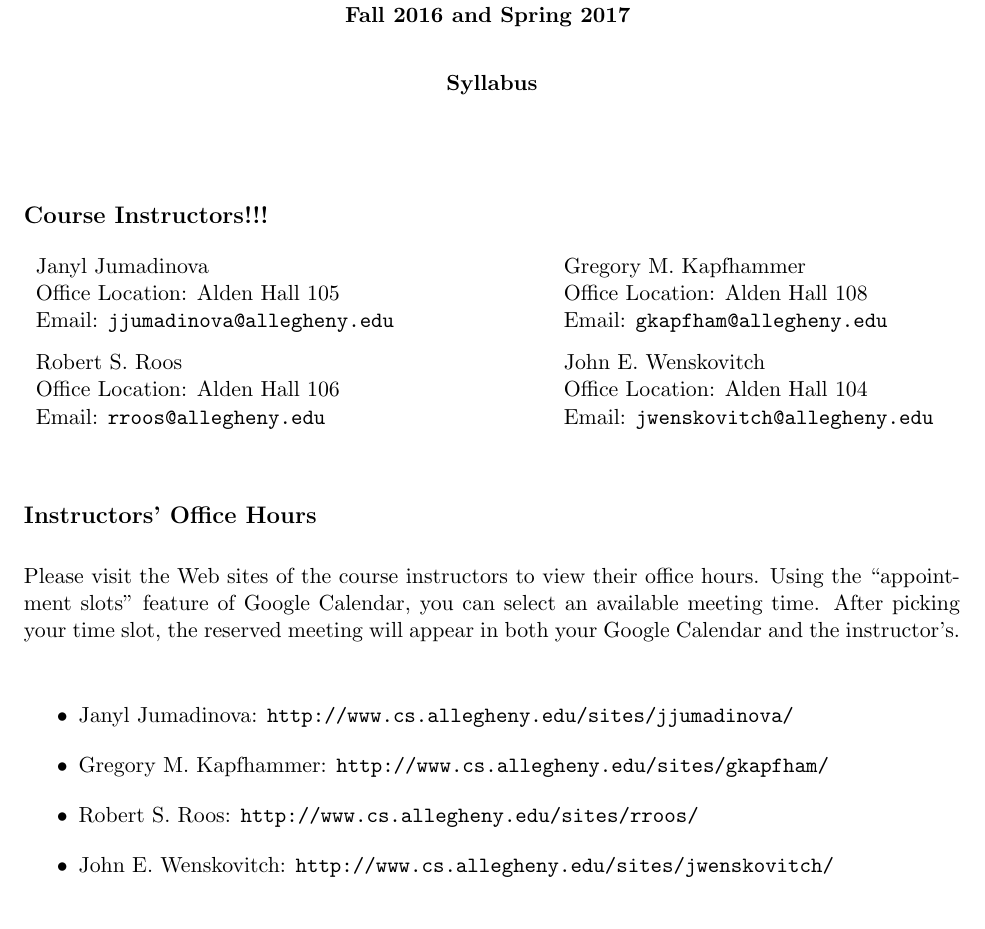
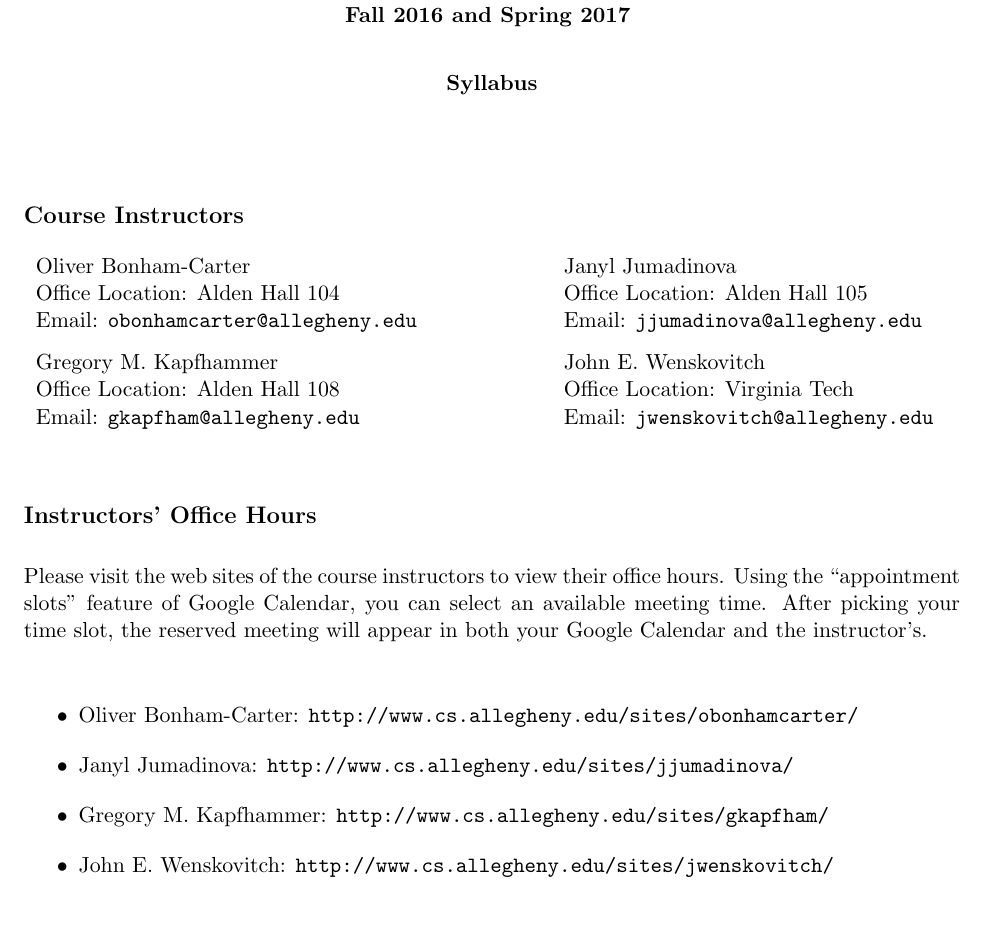
Before and after one commit to gkapfham/cs60061020162017, a LaTeX document (syllabus/cs610Spring2017_syllabus.tex): part of page 1 of 5, cut so that both start at the same text. Compiled offline with pdfLaTeX.

Commit message:
Updating the instructors who are teaching cs610Spring2017_syllabus.

```diff
--- a/syllabus/cs610Spring2017_syllabus.tex
+++ b/syllabus/cs610Spring2017_syllabus.tex
@@ -6,31 +6,31 @@
 \MYHEADERS{Syllabus}{}
 
 \vspace*{-.3in}
-\subsection*{Course Instructors!!!}
+\subsection*{Course Instructors}
 
 \begin{tabular}{c c}
+
+\begin{minipage}{3.5in}
+Oliver Bonham-Carter \\
+\noindent Office Location: Alden Hall 104 \\
+\noindent Email: \url{obonhamcarter@allegheny.edu} \\
+\end{minipage} &
 
 \begin{minipage}{3.5in}
 Janyl Jumadinova\\
 \noindent Office Location: Alden Hall 105 \\
 \noindent Email: \url{jjumadinova@allegheny.edu} \\
-\end{minipage} &
+\end{minipage} \\
 
 \begin{minipage}{3.5in}
 Gregory M.\ Kapfhammer\\
 \noindent Office Location: Alden Hall 108 \\
 \noindent Email: \url{gkapfham@allegheny.edu} \\
-\end{minipage} \\
-
-\begin{minipage}{3.5in}
-Robert S.\ Roos\\
-\noindent Office Location: Alden Hall 106 \\
-\noindent Email: \url{rroos@allegheny.edu} \\
 \end{minipage} &
 
 \begin{minipage}{3.5in}
 John E.\ Wenskovitch\\
-\noindent Office Location: Alden Hall 104 \\
+\noindent Office Location: Virginia Tech\\
 \noindent Email: \url{jwenskovitch@allegheny.edu} \\
 \end{minipage}
 
@@ -39,16 +39,16 @@ John E.\ Wenskovitch\\
 
 \subsection*{Instructors' Office Hours}
 
-Please visit the Web sites of the course instructors to view their office hours.  Using the ``appointment slots''
+Please visit the web sites of the course instructors to view their office hours.  Using the ``appointment slots''
 feature of Google Calendar, you can select an available meeting time. After picking your time slot, the reserved meeting
 will appear in both your Google Calendar and the instructor's.
 
 \vspace*{-.1in}
 \begin{itemize}
     \itemsep -.25em
+        \item Oliver Bonham-Carter: \url{http://www.cs.allegheny.edu/sites/obonhamcarter/}
         \item Janyl Jumadinova: \url{http://www.cs.allegheny.edu/sites/jjumadinova/}
         \item Gregory M.\ Kapfhammer: \url{http://www.cs.allegheny.edu/sites/gkapfham/}
-        \item Robert S.\ Roos: \url{http://www.cs.allegheny.edu/sites/rroos/}
         \item John E. Wenskovitch: \url{http://www.cs.allegheny.edu/sites/jwenskovitch/}
 \end{itemize}
 
```
